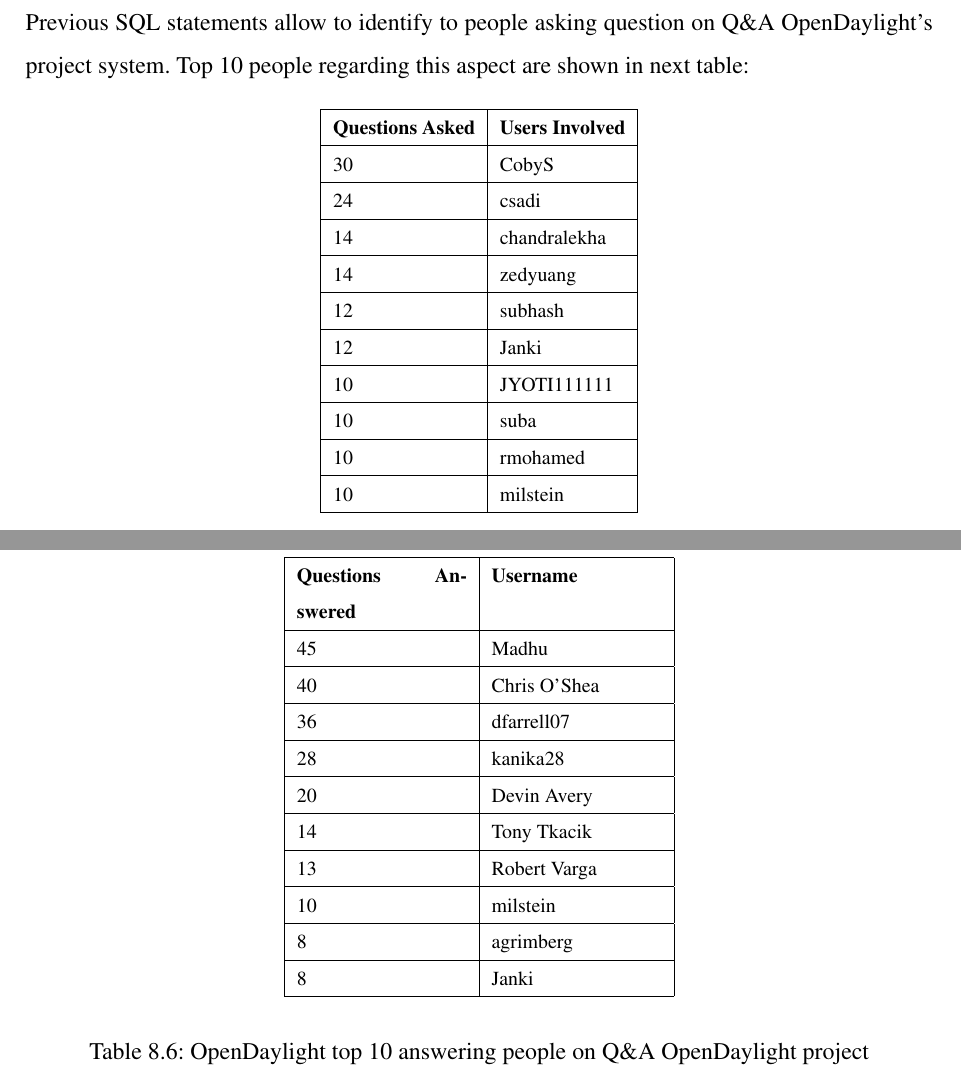
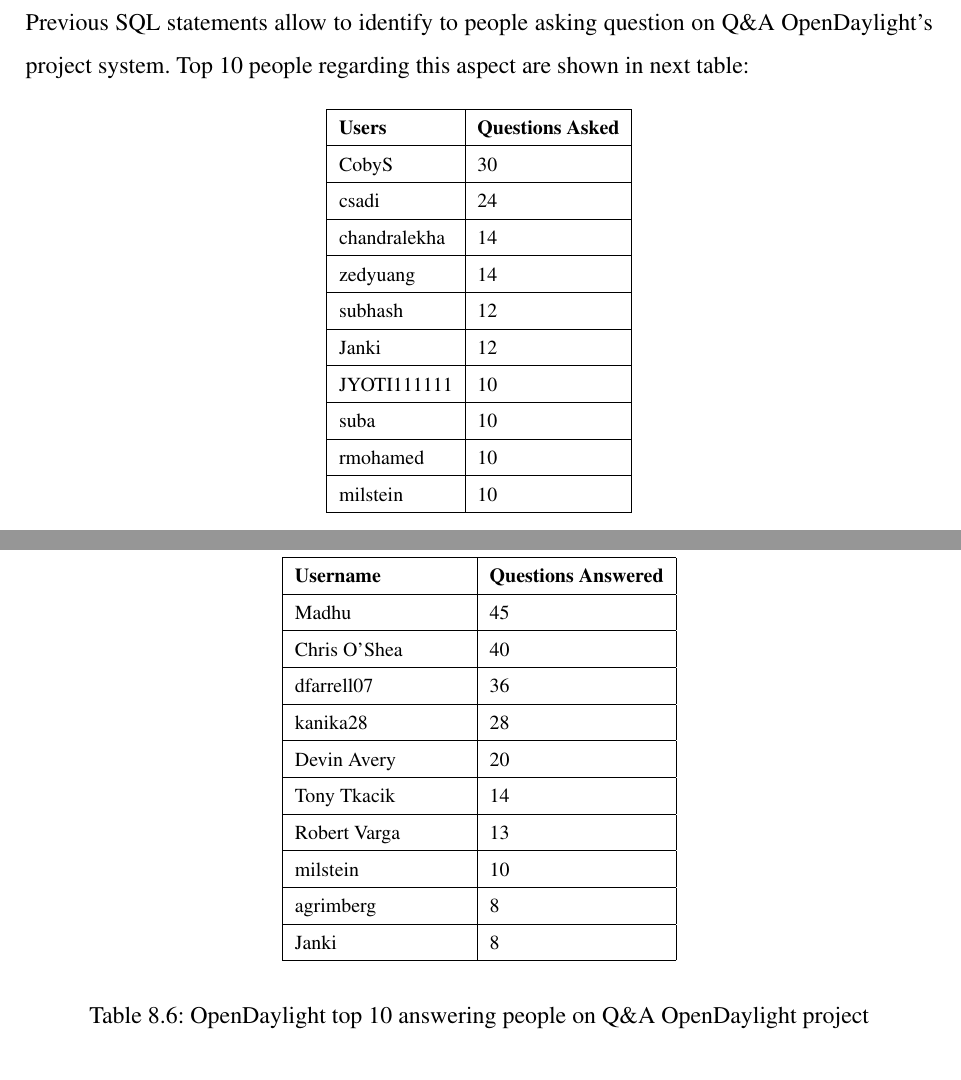
Before and after one commit to sarroutbi/MFP, a LaTeX thesis (opendaylight/opendaylight.tex): two parts of pages 126 and 127 of 178, joined at a grey line, cut so that both start at the same text. Compiled offline with pdfLaTeX.

Commit message:
Fixing format

```diff
--- a/opendaylight/opendaylight.tex
+++ b/opendaylight/opendaylight.tex
@@ -2133,17 +2133,17 @@
 \begin{center}
 \begin{tabular}{|l|l|p{3cm}|}
 \hline
-\textbf{Questions Asked} & \textbf{Users Involved} \\ \hline
- 30 & CobyS \\ \hline
- 24 & csadi \\ \hline
- 14 & chandralekha \\ \hline
- 14 & zedyuang \\ \hline
- 12 & subhash \\ \hline
- 12 & Janki \\ \hline
- 10 & JYOTI111111 \\ \hline
- 10 & suba \\ \hline
- 10 & rmohamed \\ \hline
- 10 & milstein \\ \hline
+\textbf{Users}  & \textbf{Questions Asked} \\ \hline
+CobyS         & 30 \\ \hline
+csadi         & 24 \\ \hline
+chandralekha  & 14 \\ \hline
+zedyuang      & 14 \\ \hline
+subhash       & 12 \\ \hline
+Janki         & 12 \\ \hline
+JYOTI111111   & 10 \\ \hline
+suba          & 10 \\ \hline
+rmohamed      & 10 \\ \hline
+milstein      & 10 \\ \hline
 \end{tabular}
 \end{center}
 \caption{OpenDaylight top 10 people asking on Q\&A OpenDaylight project}
@@ -2163,19 +2163,19 @@
 \begin{table}[H]
 \footnotesize
 \begin{center}
-\begin{tabular}{|p{3cm}|p{3cm}|}
+\begin{tabular}{|p{3cm}|l|}
 \hline
-\textbf{Questions Answered} & \textbf{Username} \\ \hline
- 45 & Madhu \\ \hline
- 40 & Chris O'Shea \\ \hline
- 36 & dfarrell07 \\ \hline
- 28 & kanika28 \\ \hline
- 20 & Devin Avery \\ \hline
- 14 & Tony Tkacik \\ \hline
- 13 & Robert Varga \\ \hline
- 10 & milstein \\ \hline
- 8  & agrimberg \\ \hline
- 8  & Janki \\ \hline
+\textbf{Username} & \textbf{Questions Answered} \\ \hline
+Madhu        & 45\\ \hline
+Chris O'Shea & 40\\ \hline
+dfarrell07   & 36\\ \hline
+kanika28     & 28\\ \hline
+Devin Avery  & 20\\ \hline
+Tony Tkacik  & 14\\ \hline
+Robert Varga & 13\\ \hline
+milstein     & 10\\ \hline
+agrimberg    & 8 \\ \hline
+Janki        & 8 \\ \hline
 \end{tabular}
 \end{center}
 \caption{OpenDaylight top 10 answering people on Q\&A OpenDaylight project}
```
